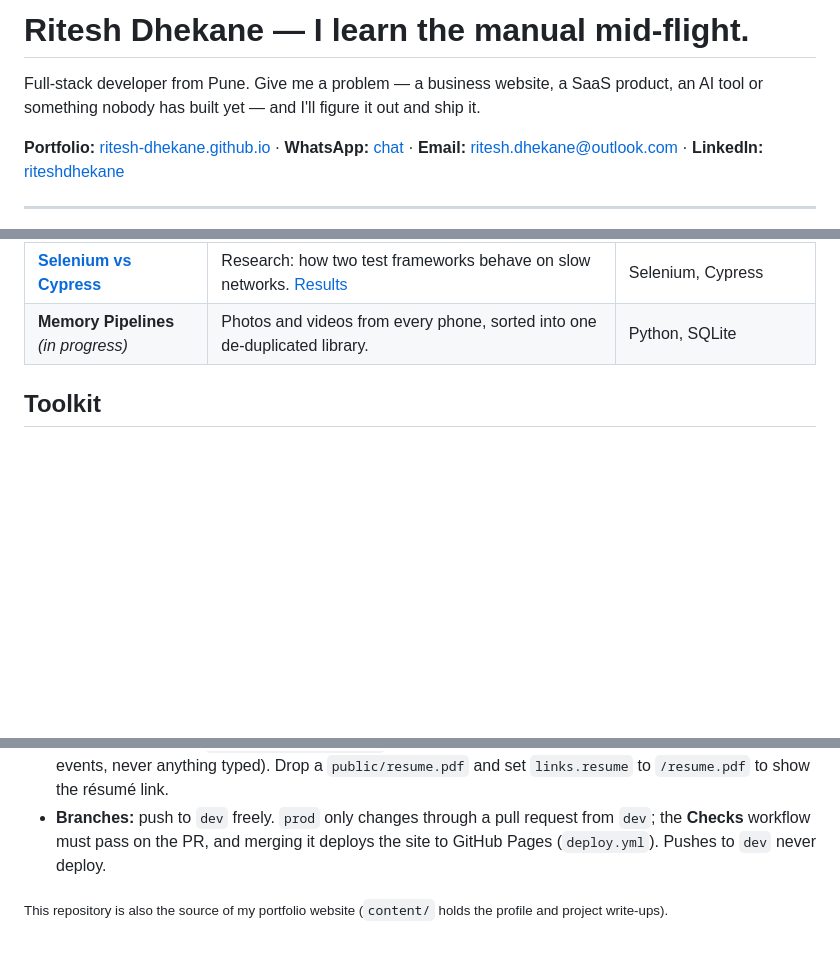
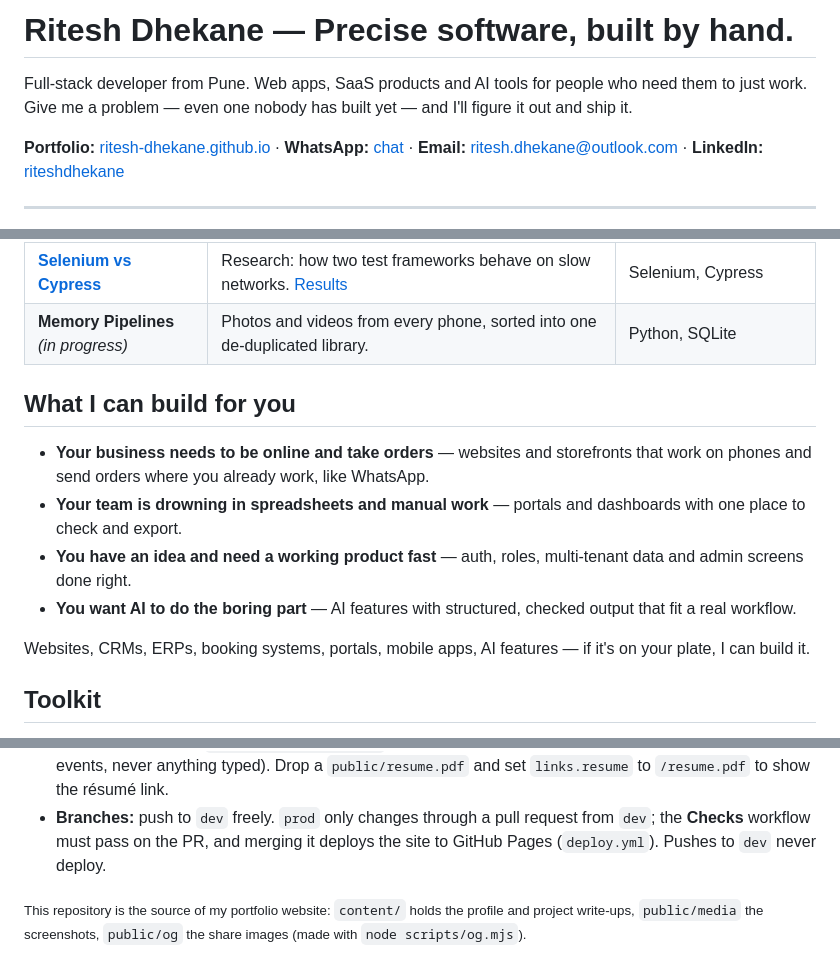
Before and after one commit to Ritesh-Dhekane/ritesh-dhekane.github.io, a Markdown page: README.md, 3 parts joined by grey strips. Rendered like a GitHub page; blank space fills up the shorter version.

Commit message:
TASK-005: README matches the new headline and lists what I can build

```diff
--- a/README.md
+++ b/README.md
@@ -1,7 +1,7 @@
-# Ritesh Dhekane — I learn the manual mid-flight.
+# Ritesh Dhekane — Precise software, built by hand.
 
-Full-stack developer from Pune. Give me a problem — a business website, a SaaS product, an AI tool or
-something nobody has built yet — and I'll figure it out and ship it.
+Full-stack developer from Pune. Web apps, SaaS products and AI tools for people who need them to just
+work. Give me a problem — even one nobody has built yet — and I'll figure it out and ship it.
 
 **Portfolio:** [ritesh-dhekane.github.io](https://ritesh-dhekane.github.io/) ·
 **WhatsApp:** [chat](https://wa.me/919322527567) ·
@@ -30,6 +30,20 @@ something nobody has built yet — and I'll figure it out and ship it.
 | [**LiftLog**](https://github.com/Ritesh-Dhekane/liftlog-mobile) | Offline-first fitness tracker for Android and iOS. | React Native, Expo, SQLite |
 | [**Selenium vs Cypress**](https://github.com/Ritesh-Dhekane/selenium-vs-cypress-latency) | Research: how two test frameworks behave on slow networks. [Results](https://ritesh-dhekane.github.io/selenium-vs-cypress-latency/) | Selenium, Cypress |
 | **Memory Pipelines** *(in progress)* | Photos and videos from every phone, sorted into one de-duplicated library. | Python, SQLite |
+
+## What I can build for you
+
+- **Your business needs to be online and take orders** — websites and storefronts that work on phones
+  and send orders where you already work, like WhatsApp.
+- **Your team is drowning in spreadsheets and manual work** — portals and dashboards with one place to
+  check and export.
+- **You have an idea and need a working product fast** — auth, roles, multi-tenant data and admin
+  screens done right.
+- **You want AI to do the boring part** — AI features with structured, checked output that fit a real
+  workflow.
+
+Websites, CRMs, ERPs, booking systems, portals, mobile apps, AI features — if it's on your plate, I can
+build it.
 
 ## Toolkit
 
@@ -69,5 +83,5 @@ I usually reply within a day.
   **Checks** workflow must pass on the PR, and merging it deploys the site to GitHub Pages
   (`deploy.yml`). Pushes to `dev` never deploy.
 
-<sub>This repository is also the source of my portfolio website (`content/` holds the profile and
-project write-ups).</sub>
+<sub>This repository is the source of my portfolio website: `content/` holds the profile and project
+write-ups, `public/media` the screenshots, `public/og` the share images (made with `node scripts/og.mjs`).</sub>
```
